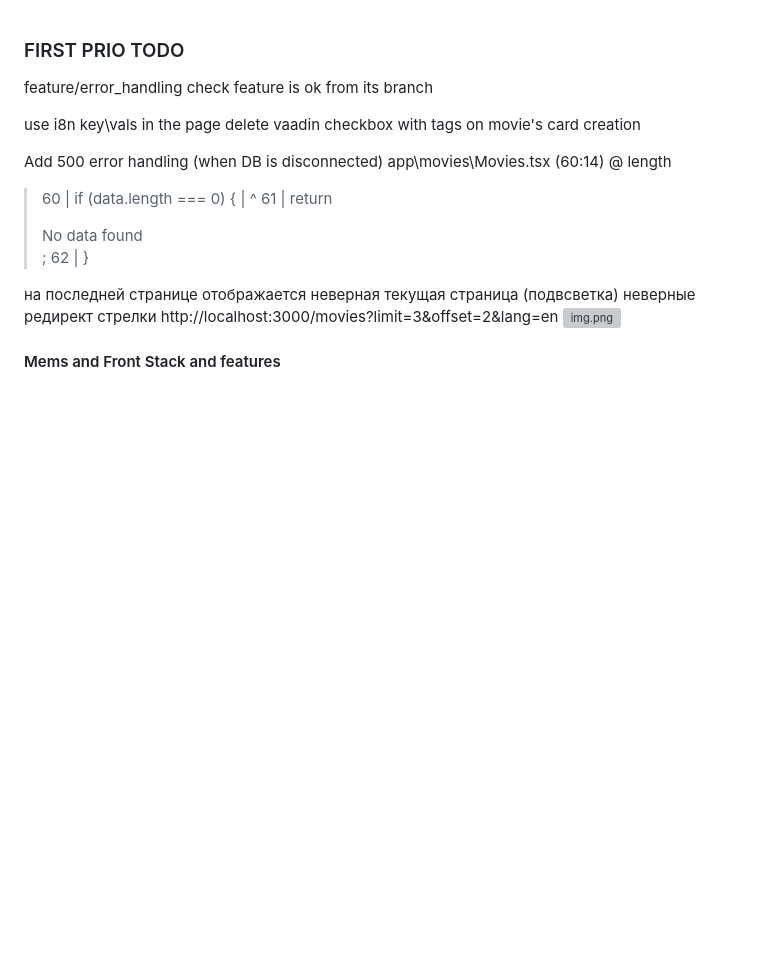
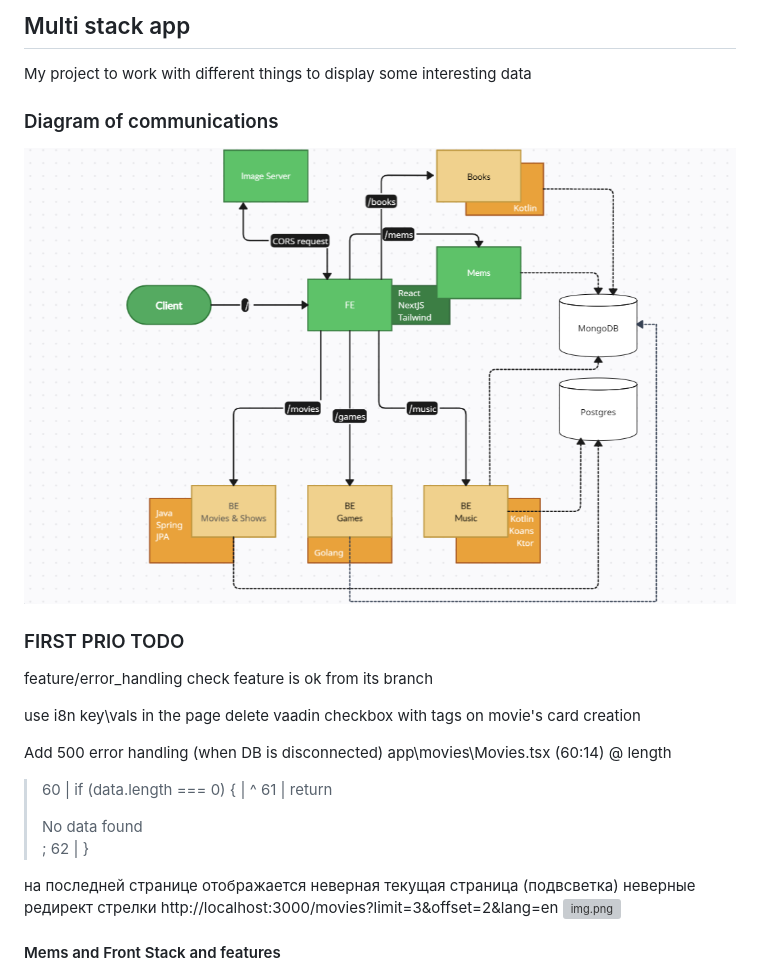
Before and after one commit to DIOLLIA/Favorite, a Markdown page: readme.md, the part around the change. Rendered like a GitHub page; pictures changed too: Stack_diagram.png (added); blank space fills up the shorter version; grey boxes are pictures that could not be loaded.

Commit message:
add diagram

```diff
--- a/readme.md
+++ b/readme.md
@@ -1,3 +1,9 @@
+## Multi stack app
+  My project to work with different things to display some interesting data
+###  Diagram of communications
+![Stack_diagram.png](Stack_diagram.png)
+
+
 ### FIRST PRIO TODO
 feature/error_handling check feature is ok from its branch
 
```
